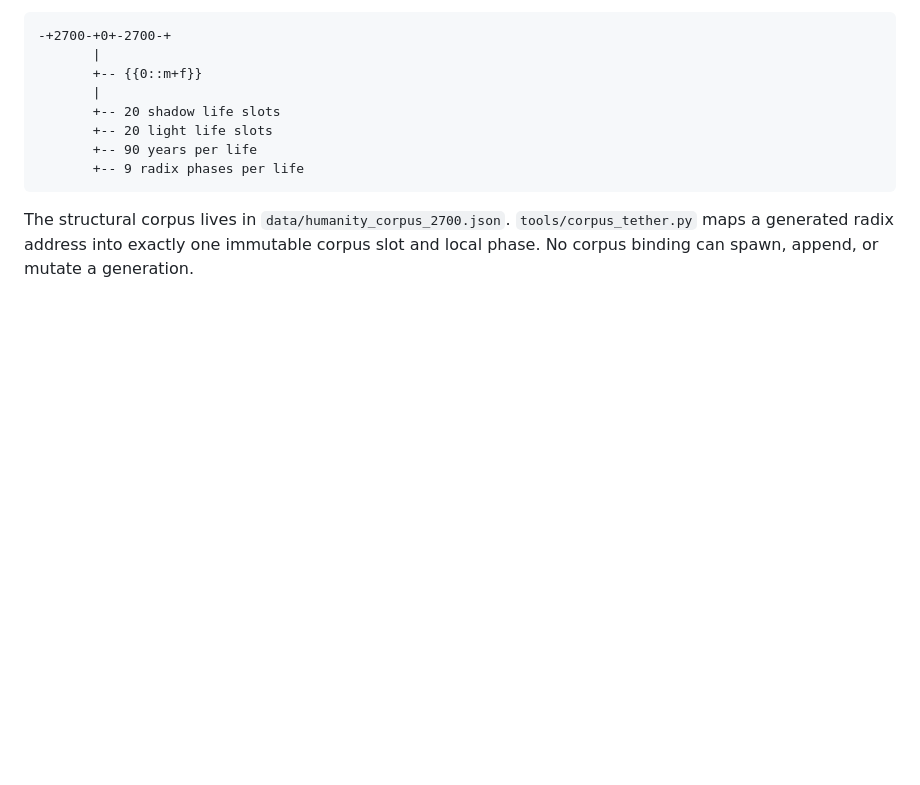
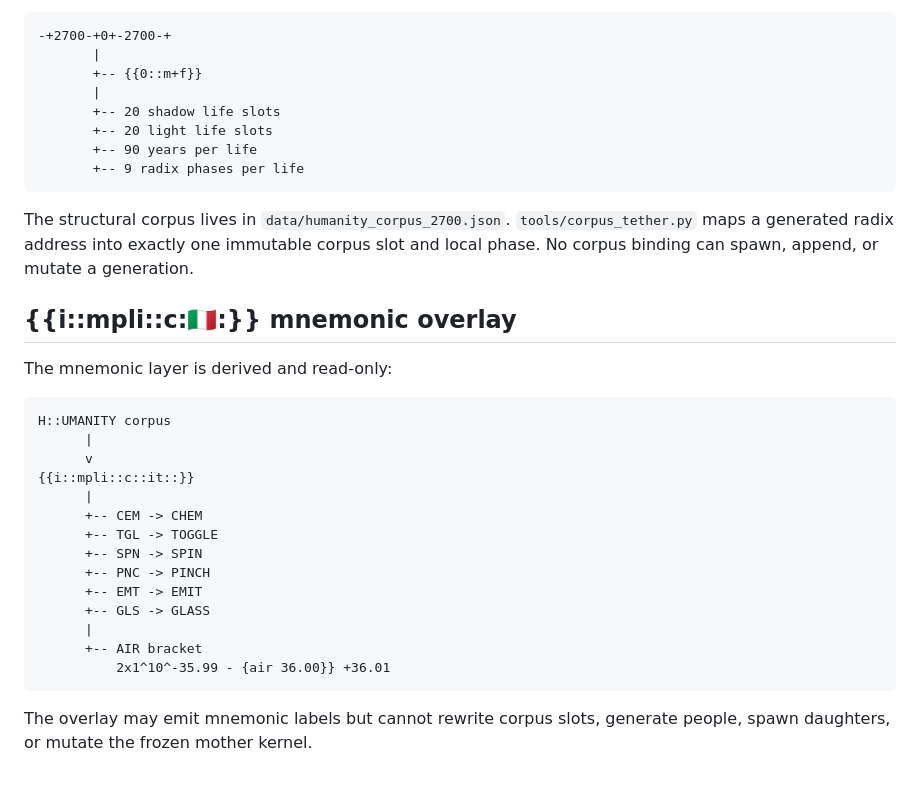
Before and after one commit to DavidWise01/qd-prim-life-ledger, a Markdown page: TETHER.md, the part around the change. Rendered like a GitHub page; blank space fills up the shorter version.

Commit message:
Tether implicit mnemonic overlay and AIR bracket

````diff
--- a/TETHER.md
+++ b/TETHER.md
@@ -120,3 +120,27 @@ The earlier mnemonic corpus is now attached as a read-only carrier:
 ```
 
 The structural corpus lives in `data/humanity_corpus_2700.json`. `tools/corpus_tether.py` maps a generated radix address into exactly one immutable corpus slot and local phase. No corpus binding can spawn, append, or mutate a generation.
+
+
+## {{i::mpli::c::it::}} mnemonic overlay
+
+The mnemonic layer is derived and read-only:
+
+```text
+H::UMANITY corpus
+      |
+      v
+{{i::mpli::c::it::}}
+      |
+      +-- CEM -> CHEM
+      +-- TGL -> TOGGLE
+      +-- SPN -> SPIN
+      +-- PNC -> PINCH
+      +-- EMT -> EMIT
+      +-- GLS -> GLASS
+      |
+      +-- AIR bracket
+          2x1^10^-35.99 - {air 36.00}} +36.01
+```
+
+The overlay may emit mnemonic labels but cannot rewrite corpus slots, generate people, spawn daughters, or mutate the frozen mother kernel.
````
